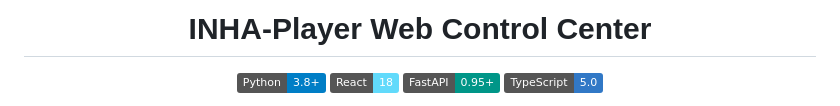
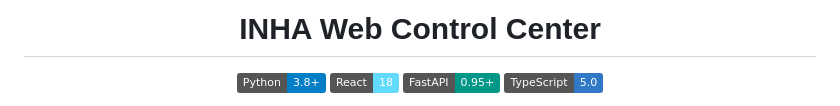
Before and after one commit to Inha-united-soccer/INHA_GUI, a Markdown page: readme.md, the part around the change. Drawn GitHub-style; badges without logos.

```diff
--- a/readme.md
+++ b/readme.md
@@ -1,6 +1,6 @@
 <div align="center">
 
-# INHA-Player Web Control Center
+# INHA Web Control Center
 
 ![Python](https://img.shields.io/badge/Python-3.8%2B-blue?logo=python&logoColor=white)
 ![React](https://img.shields.io/badge/React-18-61DAFB?logo=react&logoColor=black)
```
